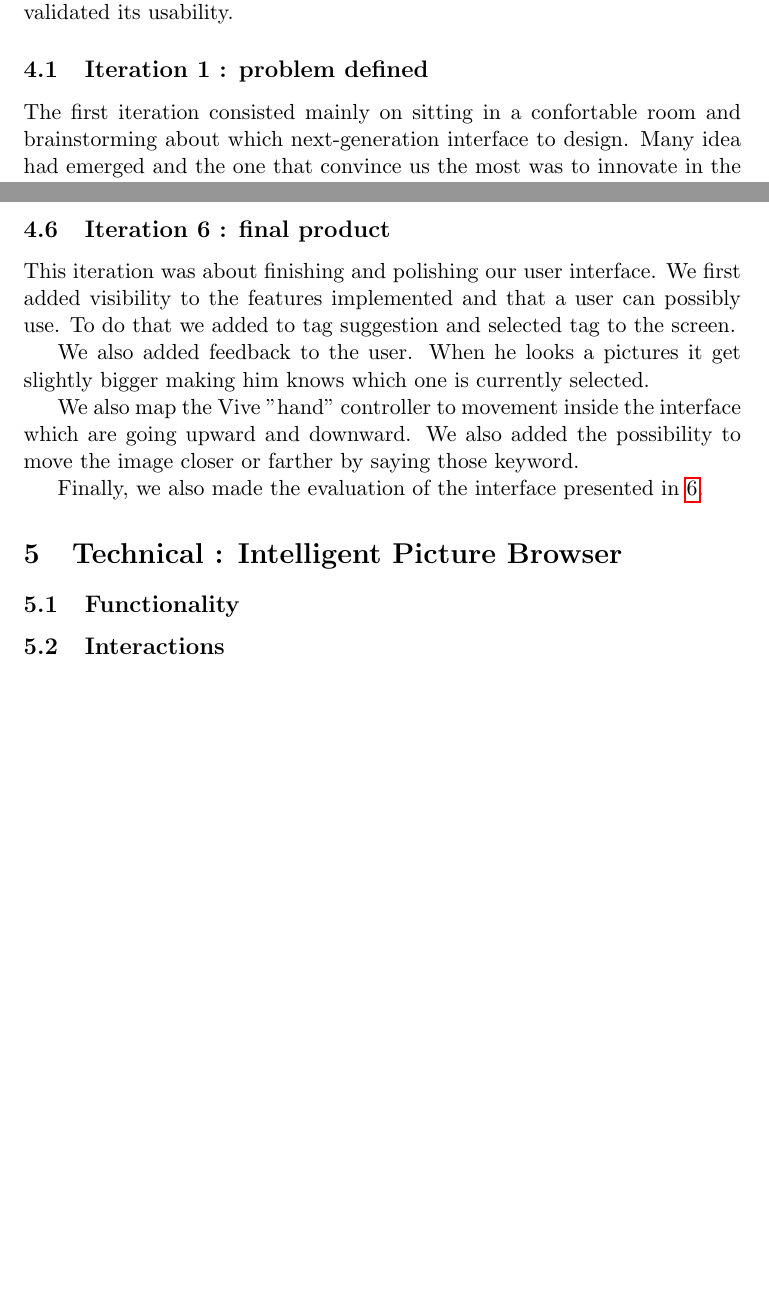
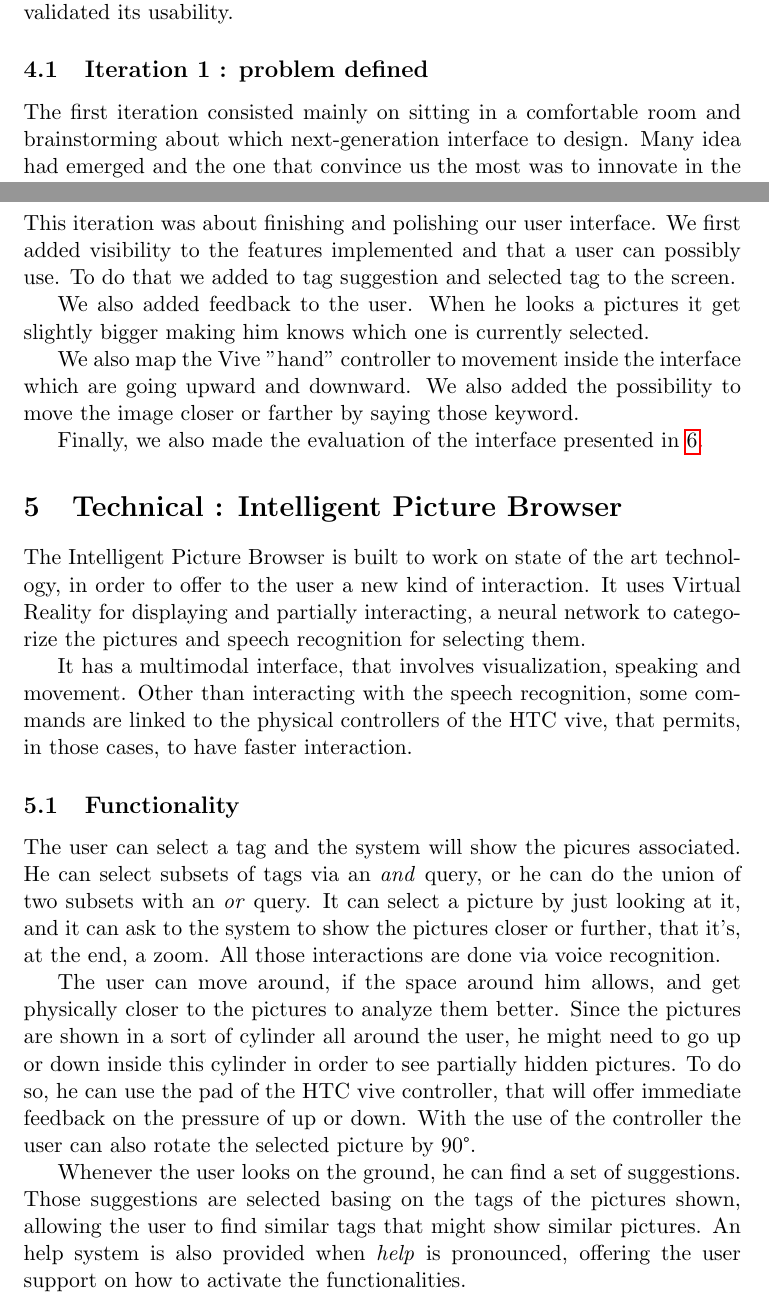
Before and after one commit to PierreGe/VR-Picture-Browser, a LaTeX document (report/final/report.tex): two parts of pages 2 and 4 of 5 before the commit and two parts of pages 2 and 4 of 6 after it, joined at a grey line, cut so that both start at the same text, the shorter picture padded with empty space. Compiled offline with pdfLaTeX.

Commit message:
started technical

```diff
--- a/report/final/report.tex
+++ b/report/final/report.tex
@@ -60,7 +60,7 @@ The idea was to create multiple evolutionary prototyping. Each prototype was the
 
 \subsection{Iteration 1 : problem defined}
 
-The first iteration consisted mainly on sitting in a confortable room and brainstorming about which next-generation interface to design. Many idea had emerged and the one that convince us the most was to innovate in the picture browsing field. Indeed, multiple technologies have recently appears on the market and we though they could be use to enhance usability and user experience of such systems.
+The first iteration consisted mainly on sitting in a comfortable room and brainstorming about which next-generation interface to design. Many idea had emerged and the one that convince us the most was to innovate in the picture browsing field. Indeed, multiple technologies have recently appears on the market and we though they could be use to enhance usability and user experience of such systems.
 The first and main assumption made on behalf of the user is that the user possess a lot of picture but don't have the time of to browse or sort them all. We want to solve this user's problem.
 The added value of our idea to traditional iterative picture browser was an intelligence which recognize effortlessly the content of user's pictures and immersive way to browse them thanks to new immersive technology known as virtual reality and voice recognition.
 
@@ -102,19 +102,23 @@ We also map the Vive "hand" controller to movement inside the interface which ar
 Finally, we also made the evaluation of the interface presented in \ref{eval}.
 
 \section{Technical : Intelligent Picture Browser}
+The Intelligent Picture Browser is built to work on state of the art technology, in order to offer to the user a new kind of interaction.
+It uses Virtual Reality for displaying and partially interacting, a neural network to categorize the pictures and speech recognition for selecting them.
 
-
-% first clearly defined product wanted and requirement, iterative evolutionary prototyping with refinement PoC until an evaluted final product, we followed the init gant chart
-
+It has a multimodal interface, that involves visualization, speaking and movement.
+Other than interacting with the speech recognition, some commands are linked to the physical controllers of the HTC vive, that permits, in those cases, to have faster interaction.
 
 \subsection{Functionality}
 
-% select tag
-% select subset of tag
-% turn picture
-% closer and farther
-% move around
+The user can select a tag and the system will show the picures associated.
+He can select subsets of tags via an \textit{and} query, or he can do the union of two subsets with an \textit{or} query.
+It can select a picture by just looking at it, and it can ask to the system to show the pictures closer or further, that it's, at the end, a zoom. All those interactions are done via voice recognition.
 
+The user can move around, if the space around him allows, and get physically closer to the pictures to analyze them better.
+Since the pictures are shown in a sort of cylinder all around the user, he might need to go up or down inside this cylinder in order to see partially hidden pictures. To do so, he can use the pad of the HTC vive controller, that will offer immediate feedback on the pressure of up or down. With the use of the controller the user can also rotate the selected picture by 90°.
+
+Whenever the user looks on the ground, he can find a set of suggestions. Those suggestions are selected basing on the tags of the pictures shown, allowing the user to find similar tags that might show similar pictures.
+An help system is also provided when \textit{help} is pronounced, offering the user support on how to activate the functionalities.
 
 \subsection{Interactions}
 
```
Also changed, not shown: report/final/report.tex (3 more changed lines).
